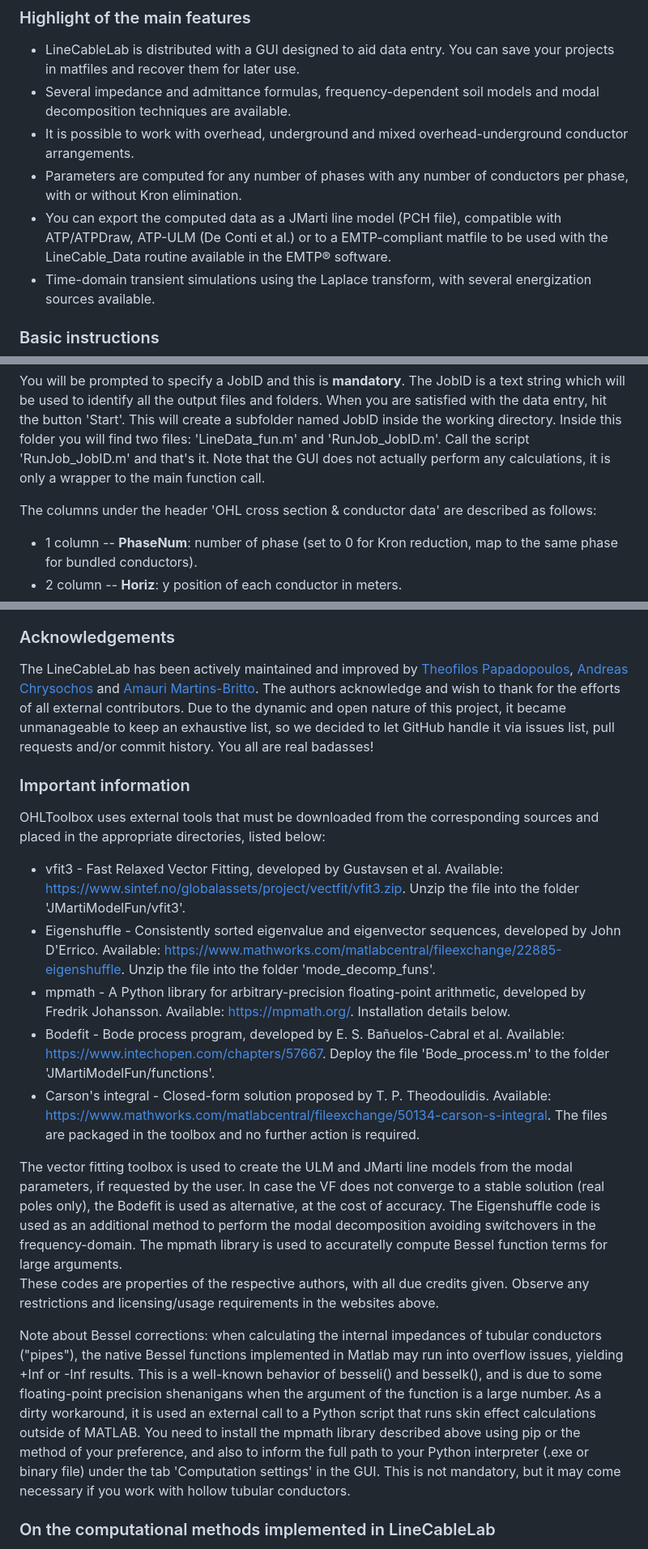
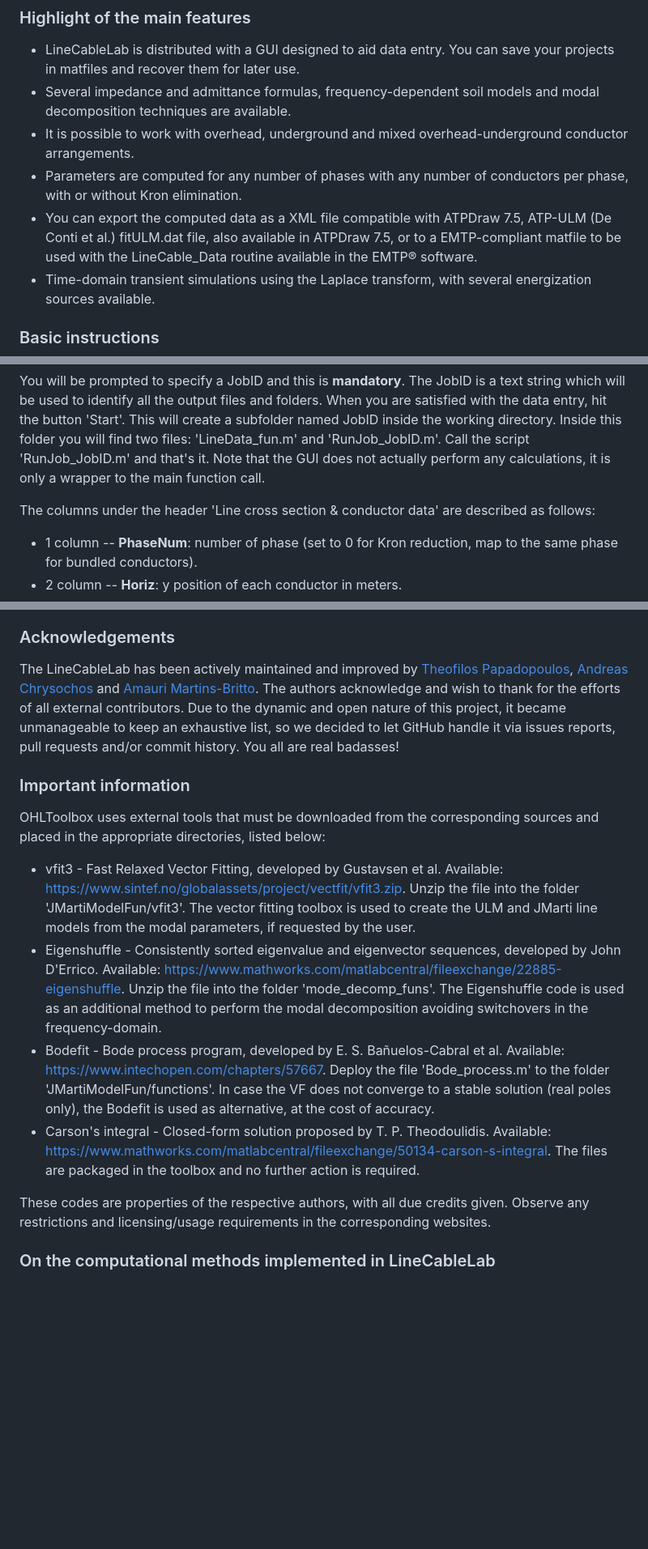
Before and after one commit to amaurigmartins/LineCableLab, a Markdown page: README.md, 3 parts joined by grey strips. Shown: that part at 81% size. Drawn GitHub-style; blank space fills up the shorter version.

```diff
--- a/README.md
+++ b/README.md
@@ -10,7 +10,7 @@ Toolbox in MATLAB for modelling of overhead and underground transmission lines (
 - Several impedance and admittance formulas, frequency-dependent soil models and modal decomposition techniques are available.
 - It is possible to work with overhead, underground and mixed overhead-underground conductor arrangements.
 - Parameters are computed for any number of phases with any number of conductors per phase, with or without Kron elimination.
-- You can export the computed data as a JMarti line model (PCH file), compatible with ATP/ATPDraw, ATP-ULM (De Conti et al.) or to a EMTP-compliant matfile to be used with the LineCable_Data routine available in the EMTP® software.
+- You can export the computed data as a XML file compatible with ATPDraw 7.5, ATP-ULM (De Conti et al.) fitULM.dat file, also available in ATPDraw 7.5, or to a EMTP-compliant matfile to be used with the LineCable_Data routine available in the EMTP® software.
 - Time-domain transient simulations using the Laplace transform, with several energization sources available.
 
 ### Basic instructions
@@ -19,7 +19,7 @@ The use of the toolbox is quite self-explanatory. Launch the file 'linecablelab.
 
 You will be prompted to specify a JobID and this is **mandatory**. The JobID is a text string which will be used to identify all the output files and folders. When you are satisfied with the data entry, hit the button 'Start'. This will create a subfolder named JobID inside the working directory. Inside this folder you will find two files: 'LineData_fun.m' and 'RunJob_JobID.m'. Call the script 'RunJob_JobID.m' and that's it. Note that the GUI does not actually perform any calculations, it is only a wrapper to the main function call.
 
-The columns under the header 'OHL cross section & conductor data' are described as follows:
+The columns under the header 'Line cross section & conductor data' are described as follows:
 
 - 1 column -- **PhaseNum**: number of phase (set to 0 for Kron reduction, map to the same phase for bundled conductors).
 - 2 column -- **Horiz**: y position of each conductor in meters.
@@ -34,23 +34,18 @@ The columns under the header 'OHL cross section & conductor data' are described
 
 ### Acknowledgements
 
-The LineCableLab has been actively maintained and improved by [Theofilos Papadopoulos](mailto:thpapa@gmail.com), [Andreas Chrysochos](mailto:anchryso@gmail.com)   and [Amauri Martins-Britto](mailto:amaurigmartins@gmail.com). The authors acknowledge and wish to thank for the efforts of all external contributors. Due to the dynamic and open nature of this project, it became unmanageable to keep an exhaustive list, so we decided to let GitHub handle it via issues list, pull requests and/or commit history. You all are real badasses!
+The LineCableLab has been actively maintained and improved by [Theofilos Papadopoulos](mailto:thpapa@gmail.com), [Andreas Chrysochos](mailto:anchryso@gmail.com)   and [Amauri Martins-Britto](mailto:amaurigmartins@gmail.com). The authors acknowledge and wish to thank for the efforts of all external contributors. Due to the dynamic and open nature of this project, it became unmanageable to keep an exhaustive list, so we decided to let GitHub handle it via issues reports, pull requests and/or commit history. You all are real badasses!
 
 ### Important information
 
 OHLToolbox uses external tools that must be downloaded from the corresponding sources and placed in the appropriate directories, listed below:
 
-- vfit3 - Fast Relaxed Vector Fitting, developed by Gustavsen et al. Available: https://www.sintef.no/globalassets/project/vectfit/vfit3.zip. Unzip the file into the folder 'JMartiModelFun/vfit3'.
-- Eigenshuffle - Consistently sorted eigenvalue and eigenvector sequences, developed by John D'Errico. Available: https://www.mathworks.com/matlabcentral/fileexchange/22885-eigenshuffle. Unzip the file into the folder 'mode_decomp_funs'.
-- mpmath - A Python library for arbitrary-precision floating-point arithmetic, developed by Fredrik Johansson. Available: https://mpmath.org/. Installation details below.
-- Bodefit - Bode process program, developed by E. S. Bañuelos-Cabral et al. Available: https://www.intechopen.com/chapters/57667. Deploy the file 'Bode_process.m' to the folder 'JMartiModelFun/functions'.
+- vfit3 - Fast Relaxed Vector Fitting, developed by Gustavsen et al. Available: https://www.sintef.no/globalassets/project/vectfit/vfit3.zip. Unzip the file into the folder 'JMartiModelFun/vfit3'. The vector fitting toolbox is used to create the ULM and JMarti line models from the modal parameters, if requested by the user.
+- Eigenshuffle - Consistently sorted eigenvalue and eigenvector sequences, developed by John D'Errico. Available: https://www.mathworks.com/matlabcentral/fileexchange/22885-eigenshuffle. Unzip the file into the folder 'mode_decomp_funs'. The Eigenshuffle code is used as an additional method to perform the modal decomposition avoiding switchovers in the frequency-domain.
+- Bodefit - Bode process program, developed by E. S. Bañuelos-Cabral et al. Available: https://www.intechopen.com/chapters/57667. Deploy the file 'Bode_process.m' to the folder 'JMartiModelFun/functions'. In case the VF does not converge to a stable solution (real poles only), the Bodefit is used as alternative, at the cost of accuracy.
 - Carson's integral - Closed-form solution proposed by T. P. Theodoulidis. Available: https://www.mathworks.com/matlabcentral/fileexchange/50134-carson-s-integral. The files are packaged in the toolbox and no further action is required.
 
-
-The vector fitting toolbox is used to create the ULM and JMarti line models from the modal parameters, if requested by the user. In case the VF does not converge to a stable solution (real poles only), the Bodefit is used as alternative, at the cost of accuracy. The Eigenshuffle code is used as an additional method to perform the modal decomposition avoiding switchovers in the frequency-domain. The mpmath library is used to accuratelly compute Bessel function terms for large arguments.
-These codes are properties of the respective authors, with all due credits given. Observe any restrictions and licensing/usage requirements in the websites above.
-
-Note about Bessel corrections: when calculating the internal impedances of tubular conductors ("pipes"), the native Bessel functions implemented in Matlab may run into overflow issues, yielding +Inf or -Inf results. This is a well-known behavior of besseli() and besselk(), and is due to some floating-point precision shenanigans when the argument of the function is a large number. As a dirty workaround, it is used an external call to a Python script that runs skin effect calculations outside of MATLAB. You need to install the mpmath library described above using pip or the method of your preference, and also to inform the full path to your Python interpreter (.exe or binary file) under the tab 'Computation settings' in the GUI. This is not mandatory, but it may come necessary if you work with hollow tubular conductors.
+These codes are properties of the respective authors, with all due credits given. Observe any restrictions and licensing/usage requirements in the corresponding websites.
 
 ### On the computational methods implemented in LineCableLab
 
```
